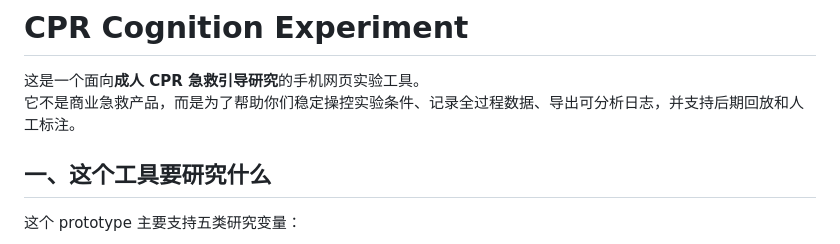
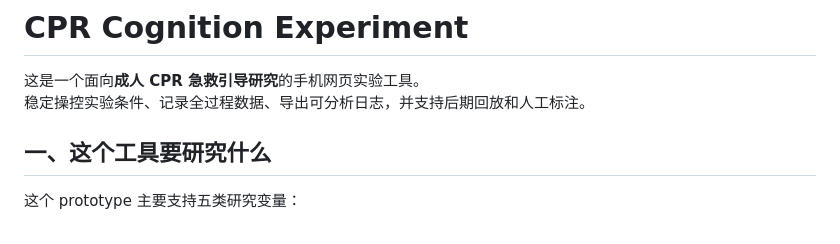
Before and after one commit to fioluuuna/cpr-cognition-experiment, a Markdown page: README.md, the part around the change. Rendered like a GitHub page.

```diff
--- a/README.md
+++ b/README.md
@@ -1,7 +1,7 @@
 # CPR Cognition Experiment
 
 这是一个面向**成人 CPR 急救引导研究**的手机网页实验工具。
-它不是商业急救产品，而是为了帮助你们稳定操控实验条件、记录全过程数据、导出可分析日志，并支持后期回放和人工标注。
+稳定操控实验条件、记录全过程数据、导出可分析日志，并支持后期回放和人工标注。
 
 ## 一、这个工具要研究什么
 
```
